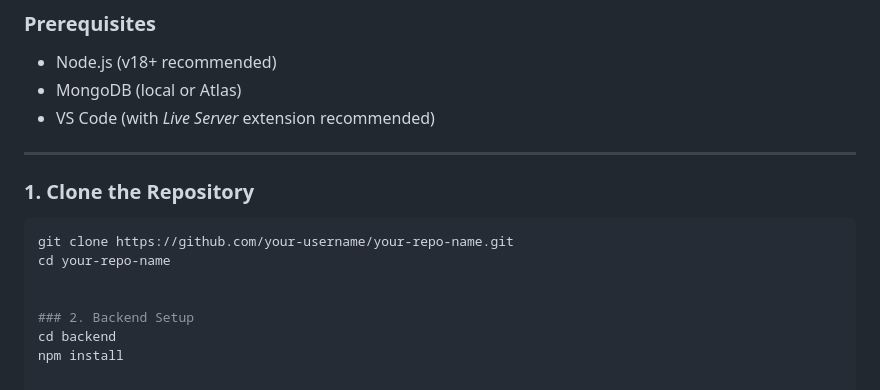
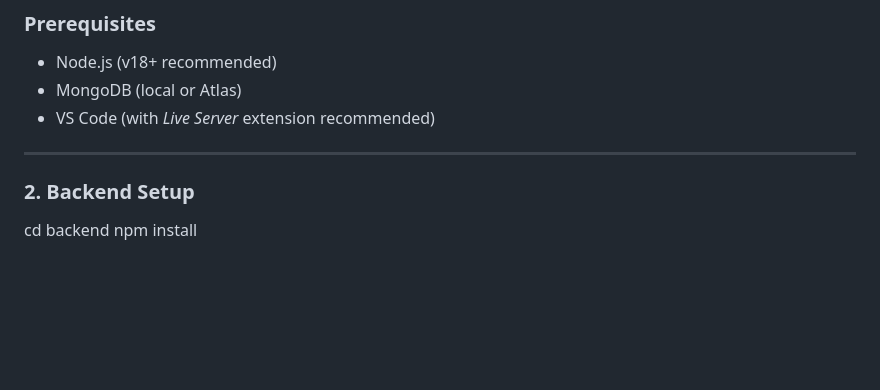
Before and after one commit to Priyanshu0505/CampusCab, a Markdown page: README.md, the part around the change. Rendered like a GitHub page; blank space fills up the shorter version.

Commit message:
Update README to remove cloning instructions
Removed instructions for cloning the repository.

````diff
--- a/README.md
+++ b/README.md
@@ -72,13 +72,6 @@ Built with the **MERN stack (MongoDB, Express, React, Node.js)** and a **vanilla
 - VS Code (with *Live Server* extension recommended)
 
 ---
-
-### 1. Clone the Repository
-```bash
-git clone https://github.com/your-username/your-repo-name.git
-cd your-repo-name
-
-
 ### 2. Backend Setup
 cd backend
 npm install
````
